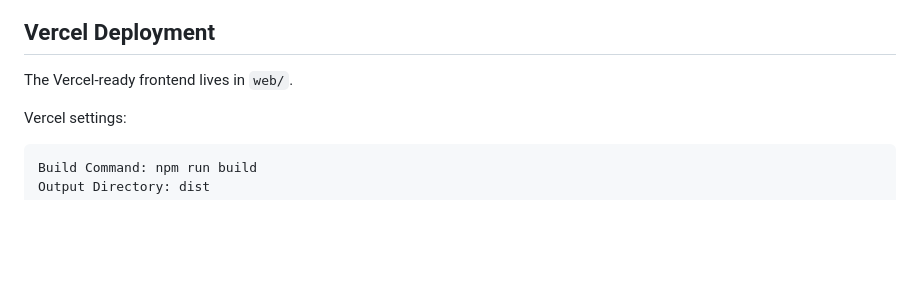
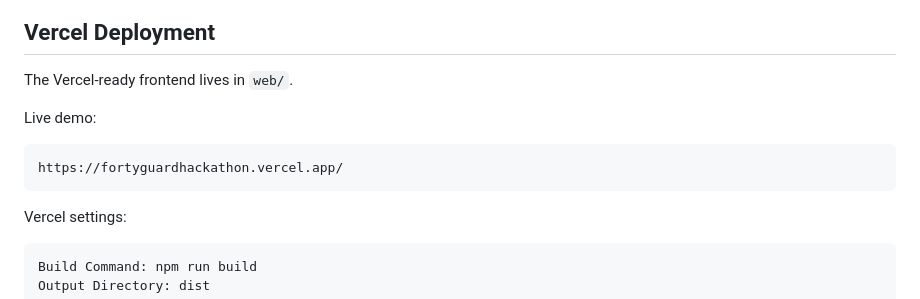
Before and after one commit to ai-bhatta/FortyGuard-Hackathon, a Markdown page: README.md, the part around the change. Drawn GitHub-style; blank space fills up the shorter version.

Commit message:
vercel deployed link added

````diff
--- a/README.md
+++ b/README.md
@@ -274,6 +274,12 @@ The static UI copilot uses built-in demo answers for the default queries, so it
 
 The Vercel-ready frontend lives in `web/`.
 
+Live demo:
+
+```text
+https://fortyguardhackathon.vercel.app/
+```
+
 Vercel settings:
 
 ```text
````
